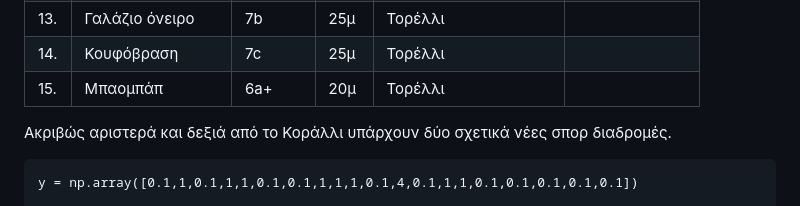
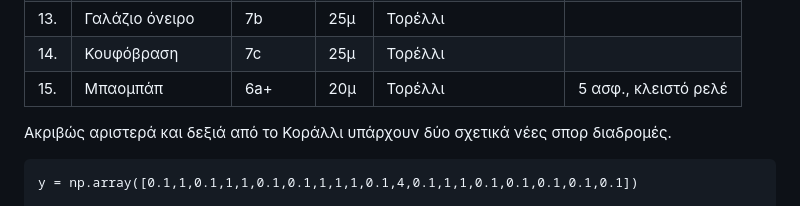
Before and after one commit to eospatras/patrasclimbing, a Markdown page: Καλόγρια/Καλόγρια.md, the part around the change. Drawn GitHub-style.

Commit message:
πληροφορίες για τη μπαομπαπ

```diff
--- a/Καλόγρια/Καλόγρια.md
+++ b/Καλόγρια/Καλόγρια.md
@@ -144,7 +144,7 @@ for label in ax.xaxis.get_ticklabels()[1::2]:
 | 12. | Απέραντο γαλάζιο | 7b+   | 25μ |   Θανόπουλος
 | 13. | Γαλάζιο όνειρο   | 7b    | 25μ |   Τορέλλι
 | 14. | Κουφόβραση       | 7c    | 25μ |   Τορέλλι
-| 15. | Μπαομπάπ         | 6a+   | 20μ |   Τορέλλι
+| 15. | Μπαομπάπ         | 6a+   | 20μ |   Τορέλλι | 5 ασφ., κλειστό ρελέ|
 
 Ακριβώς αριστερά και δεξιά από το Κοράλλι υπάρχουν δύο σχετικά νέες σπορ διαδρομές.
 
```
